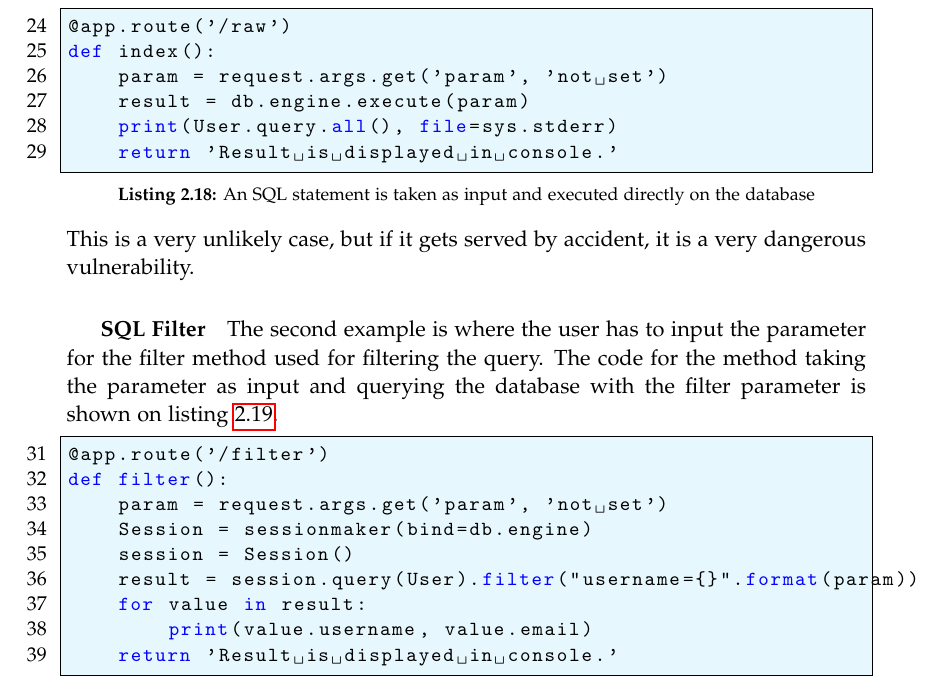
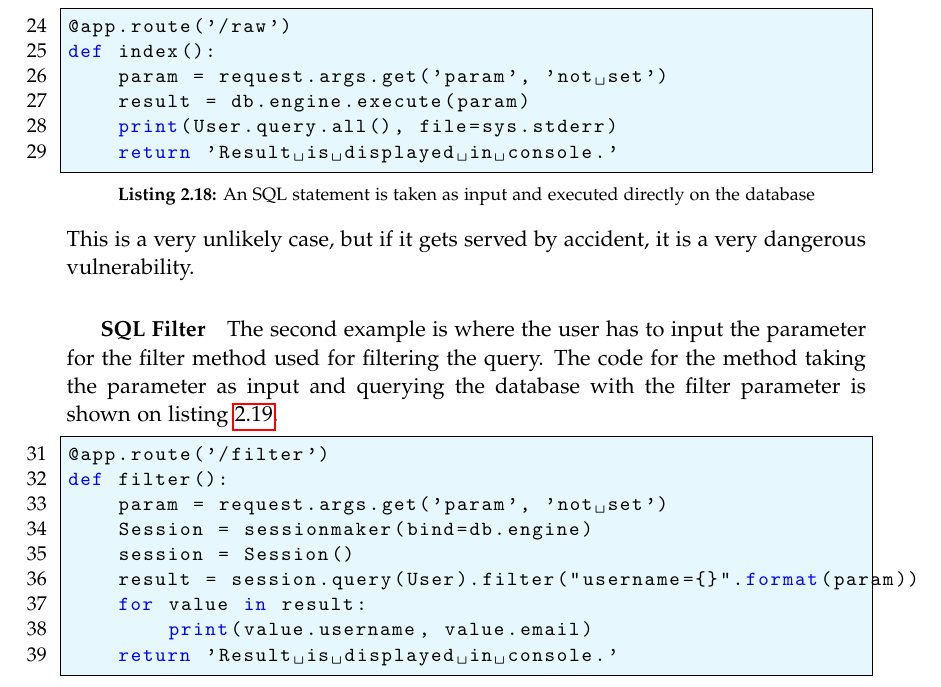
Before and after one commit to SW10IoT/report, a LaTeX thesis (master.tex, which reads setup/preamble.tex): part of page 25 of 58, cut so that both start at the same text. Compiled offline with pdfLaTeX.

Commit message:
delete some keywords with discouraged function

```diff
--- a/setup/preamble.tex
+++ b/setup/preamble.tex
@@ -103,7 +103,8 @@
   morekeywords={
     True,
     False
-    },
+  },
+  deletendkeywords={filter, all, file}
 }
 %%%%%%%%%%%%%%%%%%%%%%%%%%%%%%%%%%%%%%%%%%%%%%%%
 % Page Layout
```
